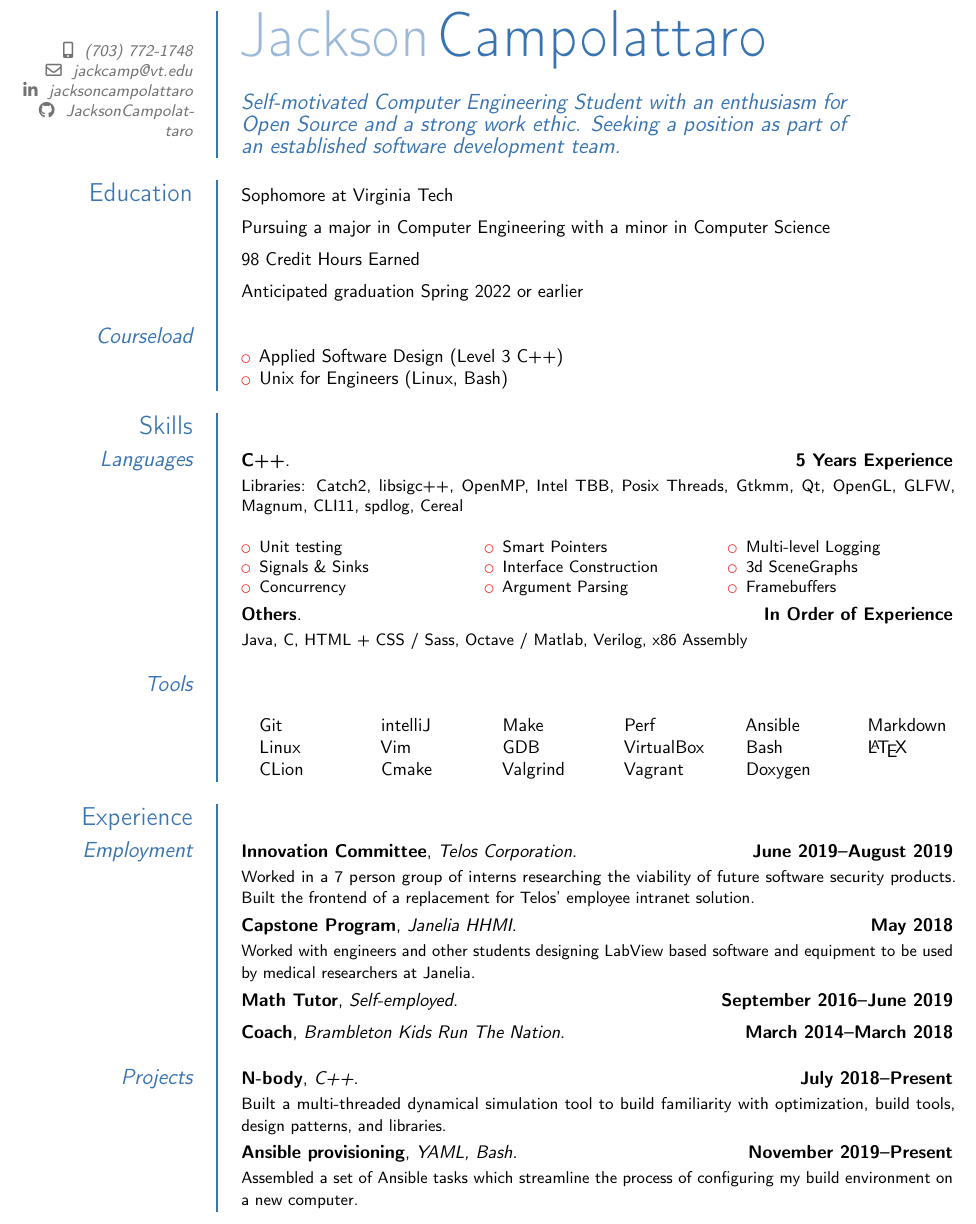
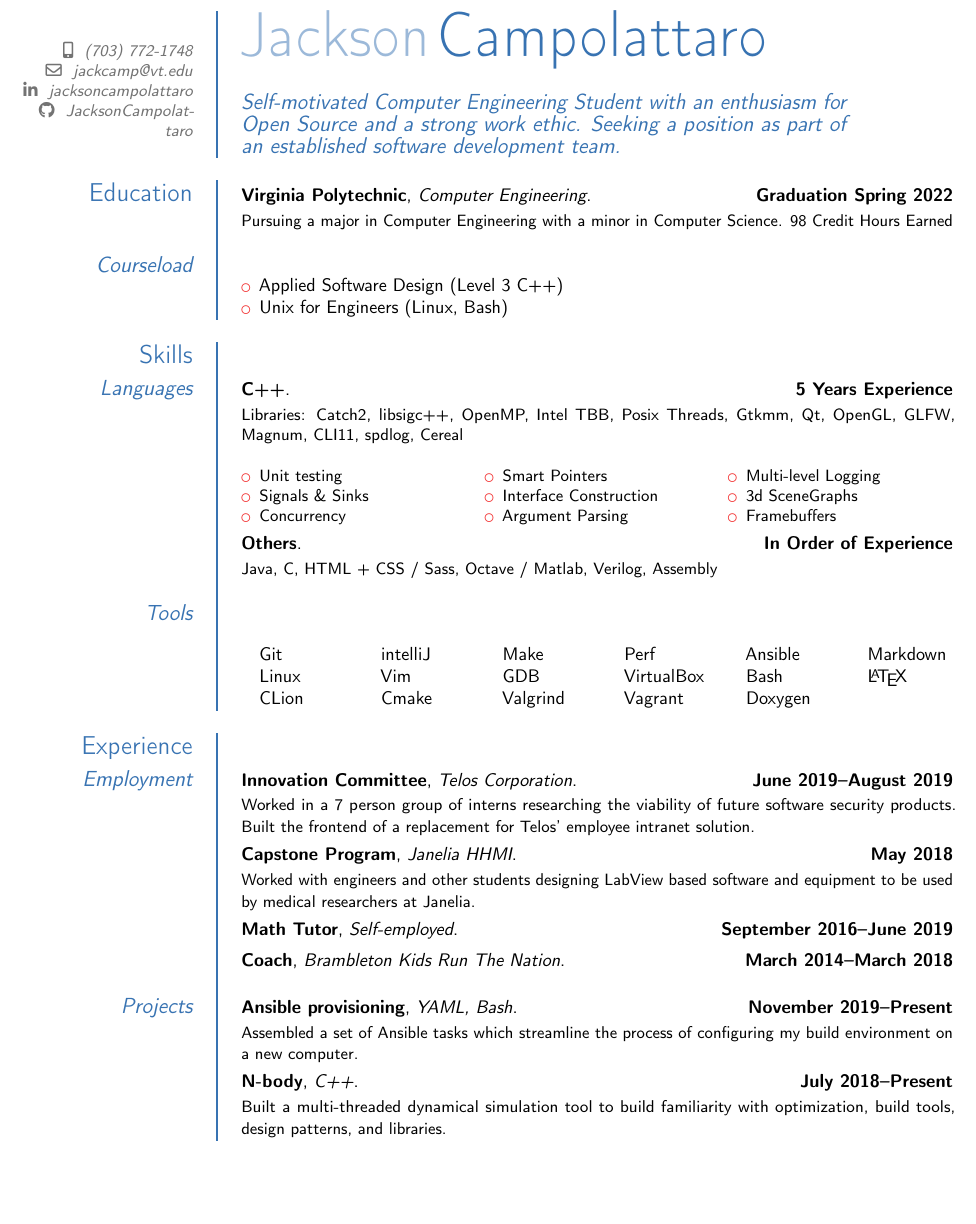
Before and after one commit to JacksonCampolattaro/cv, a LaTeX CV (cv.tex): part of the page, cut so that both start at the same text, the shorter picture padded with empty space. Compiled offline with pdfLaTeX.

Commit message:
Condensed education section

```diff
--- a/cv.tex
+++ b/cv.tex
@@ -40,10 +40,11 @@
 \makecvtitle
 
 \section{Education}
-\cvitem{}{Sophomore at Virginia Tech}
-\cvitem{}{Pursuing a major in Computer Engineering with a minor in Computer Science}
-\cvitem{}{98 Credit Hours Earned}
-\cvitem{}{Anticipated graduation Spring 2022 or earlier}
+\cventry{Graduation Spring 2022}{Virginia Polytechnic}{Computer Engineering}{}{}{
+	Pursuing a major in Computer Engineering
+	with a minor in Computer Science.
+	98 Credit Hours Earned
+}
 \subsection{Courseload}
 \cvitem{}{
 	\begin{itemize}
@@ -73,7 +74,7 @@
 	\end{multicols}
 }
 \cventry{In Order of Experience}{Others}{}{}{}{
-	Java, C, HTML + CSS / Sass, Octave / Matlab, Verilog, x86 Assembly
+	Java, C, HTML + CSS / Sass, Octave / Matlab, Verilog, Assembly
 }
 \subsection{Tools}
 \cvitem{}{
@@ -115,14 +116,14 @@
 \cventry{September 2016--June 2019}{Math Tutor}{Self-employed}{}{}{}
 \cventry{March 2014--March 2018}{Coach}{Brambleton Kids Run The Nation}{}{}{}
 \subsection{Projects}
+\cventry{November 2019--Present}{Ansible provisioning}{YAML, Bash}{}{}{
+	Assembled a set of Ansible tasks which streamline the process
+	of configuring my build environment on a new computer.
+}
 \cventry{July 2018--Present}{N-body}{C++}{}{}{
 	Built a multi-threaded dynamical simulation tool to build
 	familiarity with optimization, build tools, design patterns,
 	and libraries.
 }
-\cventry{November 2019--Present}{Ansible provisioning}{YAML, Bash}{}{}{
-	Assembled a set of Ansible tasks which streamline the process
-	of configuring my build environment on a new computer.
-}
 
 \end{document}
```
Also changed, not shown: out/cv.pdf, 2 other files.
